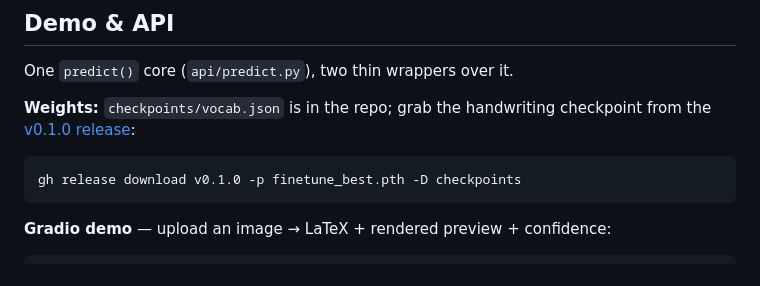
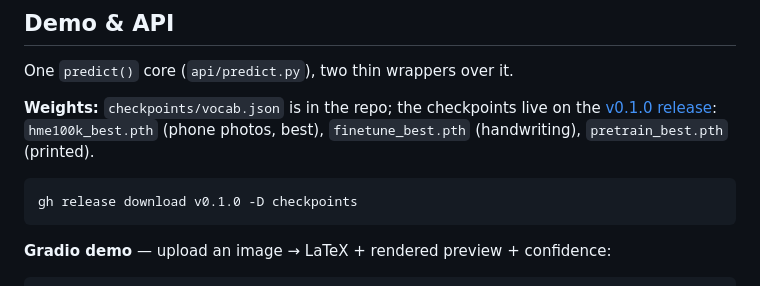
Before and after one commit to unstablerandomwalk/scribe2tex, a Markdown page: README.md, the part around the change. Drawn GitHub-style.

Commit message:
docs: list all release checkpoints in README
Co-Authored-By: Claude Opus 5.5 <noreply@anthropic.com>

````diff
--- a/README.md
+++ b/README.md
@@ -73,10 +73,12 @@ python tests/test_model.py       # needs torch (GPU box / Colab / Kaggle)
 ## Demo & API
 One `predict()` core (`api/predict.py`), two thin wrappers over it.
 
-**Weights:** `checkpoints/vocab.json` is in the repo; grab the handwriting checkpoint from the
+**Weights:** `checkpoints/vocab.json` is in the repo; the checkpoints live on the
 [v0.1.0 release](https://github.com/unstablerandomwalk/scribe2tex/releases/tag/v0.1.0):
+`hme100k_best.pth` (phone photos, best), `finetune_best.pth` (handwriting),
+`pretrain_best.pth` (printed).
 ```bash
-gh release download v0.1.0 -p finetune_best.pth -D checkpoints
+gh release download v0.1.0 -D checkpoints
 ```
 
 **Gradio demo** — upload an image → LaTeX + rendered preview + confidence:
````
